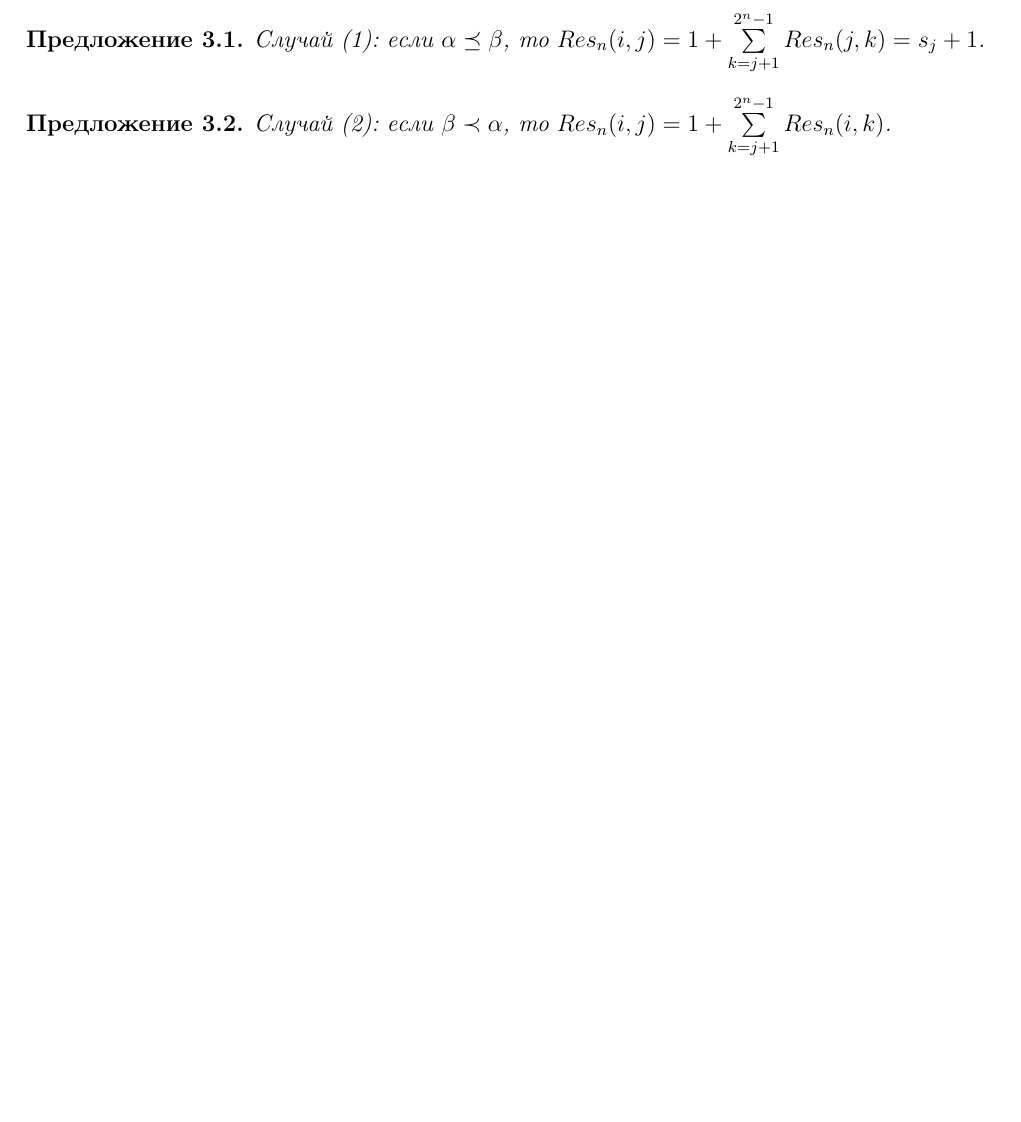
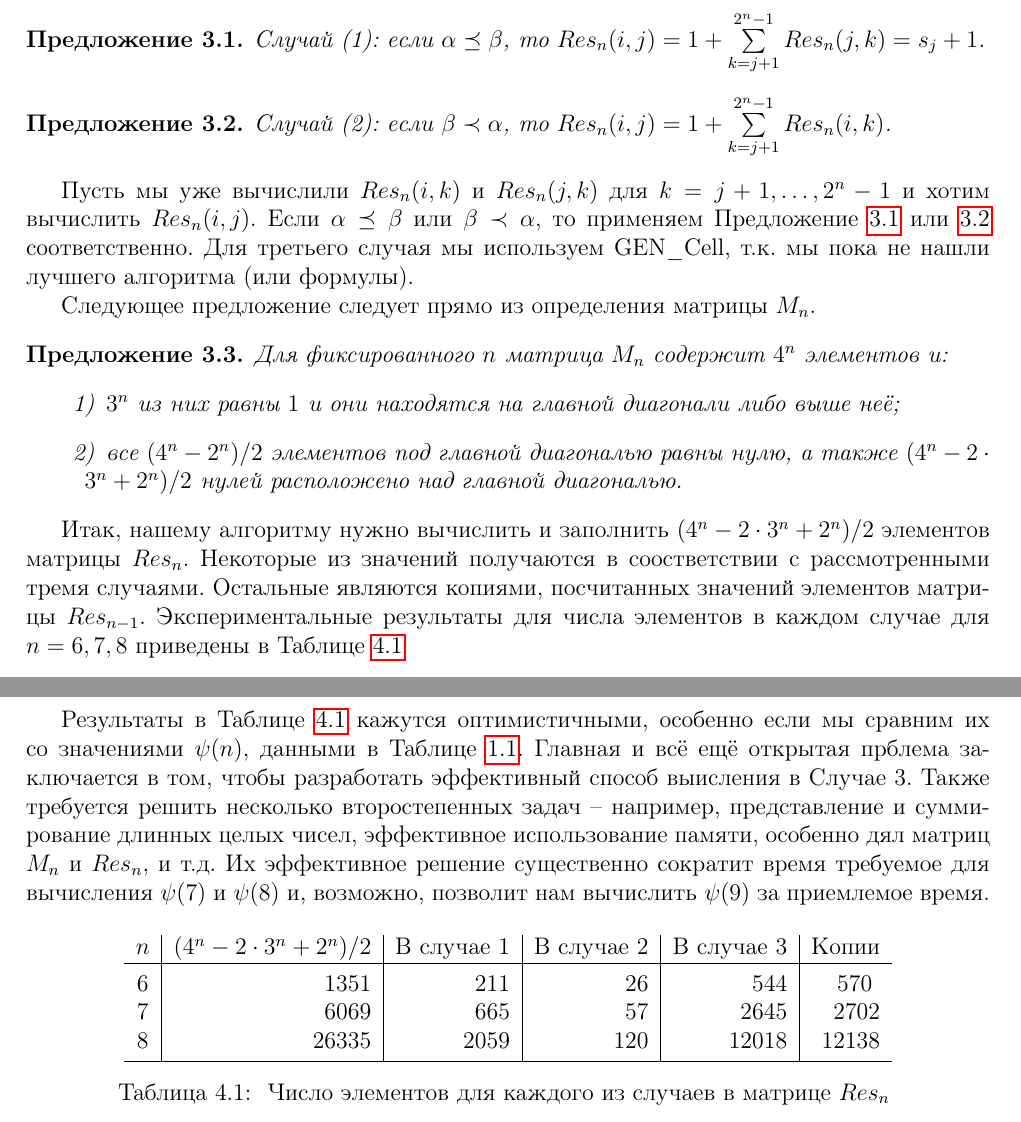
Before and after one commit to asanakoy/dedekind_problem, a LaTeX document (courseWork.tex, which reads Preamble.tex, chapter3.tex, chapter4.tex): part of page 8 of 9 before the commit and two parts of pages 8 and 9 of 10 after it, the two joined at a grey line, cut so that both start at the same text, the shorter picture padded with empty space. Compiled offline with pdfLaTeX.

Commit message:
chapter 4, minor changes.

```diff
--- a/Preamble.tex
+++ b/Preamble.tex
@@ -6,6 +6,7 @@
 \usepackage{float}
 \usepackage{cite}
 \usepackage{capt-of}
+\usepackage{hyperref}
 
 %пакет cite служит для простой вставки ссылок на публикации в работе, если что,
 %вызов этого пакета можно закомментировать с помощью символа %
@@ -113,7 +114,7 @@
 \fi \vspace{\belowcaptionskip}}
 
 
-\renewcommand{\thetable}{\@arabic\c@table}
+%\renewcommand{\thetable}{\@arabic\c@table}
 %чтобы номер таблицы содержал номер главы (например, таблица 2.1) надо закомментировать предыдущую строку
 \renewenvironment{table}{%
 \let\@makecaption\@maketablecaption
--- a/chapter3.tex
+++ b/chapter3.tex
@@ -68,12 +68,34 @@ $s_0 + \dots + s_{15} + 1 = S + 1 = 168 = \psi(4)$. \par
 Для $\al$ и $\be$ имеем 3 случая: (1) $\al \preceq \be;$ (2) $\be \prec \al$,
 и (3) $\al$ и $\be$ несравнимы.
 Используя свойства матрицы $M_n$ и доводы, приведенные выше, мы можем доказать:
-\begin{Proposition}
+\begin{Proposition}\label{Prop_alpha_preceq_beta}
  Случай (1): если $\al \preceq \be$, то
  $Res_n(i,j) = 1 + \sum\limits^{2^n-1}_{k=j+1} Res_n(j,k) = s_j + 1$.
 \end{Proposition}
 
-\begin{Proposition}
+\begin{Proposition}\label{Prop_beta_prec_alpha}
  Случай (2): если $\be \prec \al$, то
  $Res_n(i,j) = 1 + \sum\limits^{2^n-1}_{k=j+1} Res_n(i,k)$.
 \end{Proposition}
+
+  Пусть мы уже вычислили $Res_n(i,k)$ и $Res_n(j,k)$ для $k=j+1, \dots, 2^n-1$ и хотим вычислить $Res_n(i,j)$.
+Если $\al \preceq \be$ или $\be \prec \al$, то применяем Предложение \ref{Prop_alpha_preceq_beta} или \ref{Prop_beta_prec_alpha}
+соответственно.
+Для третьего случая мы используем GEN\_Cell, т.к. мы пока не нашли лучшего алгоритма (или формулы).\par
+Следующее предложение следует прямо из определения матрицы $M_n$.
+
+\begin{Proposition}\label{Prop_elements_in_Mn}
+Для фиксированного $n$ матрица $M_n$ содержит $4^n$ элементов и:
+\newcounter{Prop_elements_in_Mn}
+	\begin{list}{\arabic{Prop_elements_in_Mn})}{\usecounter{Prop_elements_in_Mn}}
+	\item $3^n$ из них равны $1$ и они находятся на главной диагонали либо выше неё;
+	\item все $(4^n-2^n)/2$ элементов под главной диагональю равны нулю, а также
+	$(4^n - 2\cdot3^n + 2^n)/2$ нулей расположено над главной диагональю.
+	\end{list}
+\end{Proposition}
+Итак, нашему алгоритму нужно вычислить и заполнить $(4^n - 2\cdot3^n + 2^n)/2$ элементов матрицы $Res_n$.
+Некоторые из значений получаются в соостветствии с рассмотренными тремя случаями.
+Остальные являются копиями,
+посчитанных значений элементов матрицы $Res_{n-1}$.
+Экспериментальные результаты для числа элементов в каждом
+случае для $n=6,7,8$ приведены в Таблице \ref{Table_cases_count_for_Mn}
--- /dev/null
+++ b/chapter4.tex
@@ -0,0 +1,23 @@
+\chapter{Заключение}
+Результаты в Таблице \ref{Table_cases_count_for_Mn} кажутся оптимистичными,
+особенно если мы сравним их со значениями $\psi(n)$, данными в
+Таблице \ref{Table-psi(n)}. Главная и всё ещё открытая прблема заключается в том,
+чтобы разработать эффективный способ выисления в Случае 3. Также требуется решить
+несколько второстепенных задач -- например, представление и суммирование длинных целых
+чисел, эффективное использование памяти, особенно дял матриц $M_n$ и $Res_n$, и т.д.
+Их эффективное решение существенно сократит время требуемое для вычисления $\psi(7)$ и
+$\psi(8)$ и, возможно, позволит нам вычислить $\psi(9)$ за приемлемое время.
+
+\begin{center}
+ \begin{tabular}{ c | r | r | r | r | r}
+  $n$ & $(4^n - 2 \cdot 3^n + 2^n)/2$ & В случае 1 & В случае 2 & В случае 3 & Копии\\
+  \hline
+  6 & 	1351	& 211	& 26	& 544	& 	570	\T  \\
+  7 & 	6069	& 665	& 57	& 2645	& 	2702	\\
+  8 & 	26335	& 2059	& 120	& 12018	& \B	12138	\\
+  \hline
+  \end{tabular}
+\captionof{table}{\label{Table_cases_count_for_Mn}
+ Число элементов для каждого из случаев в матрице $Res_n$
+  }
+\end{center}
```
Also changed, not shown: TitlePage.tex (+1 -1 lines), chapter2.tex (+3 -2 lines), courseWork.tex (+1 -0 lines), references.tex (+4 -1 lines), 3 other files.
